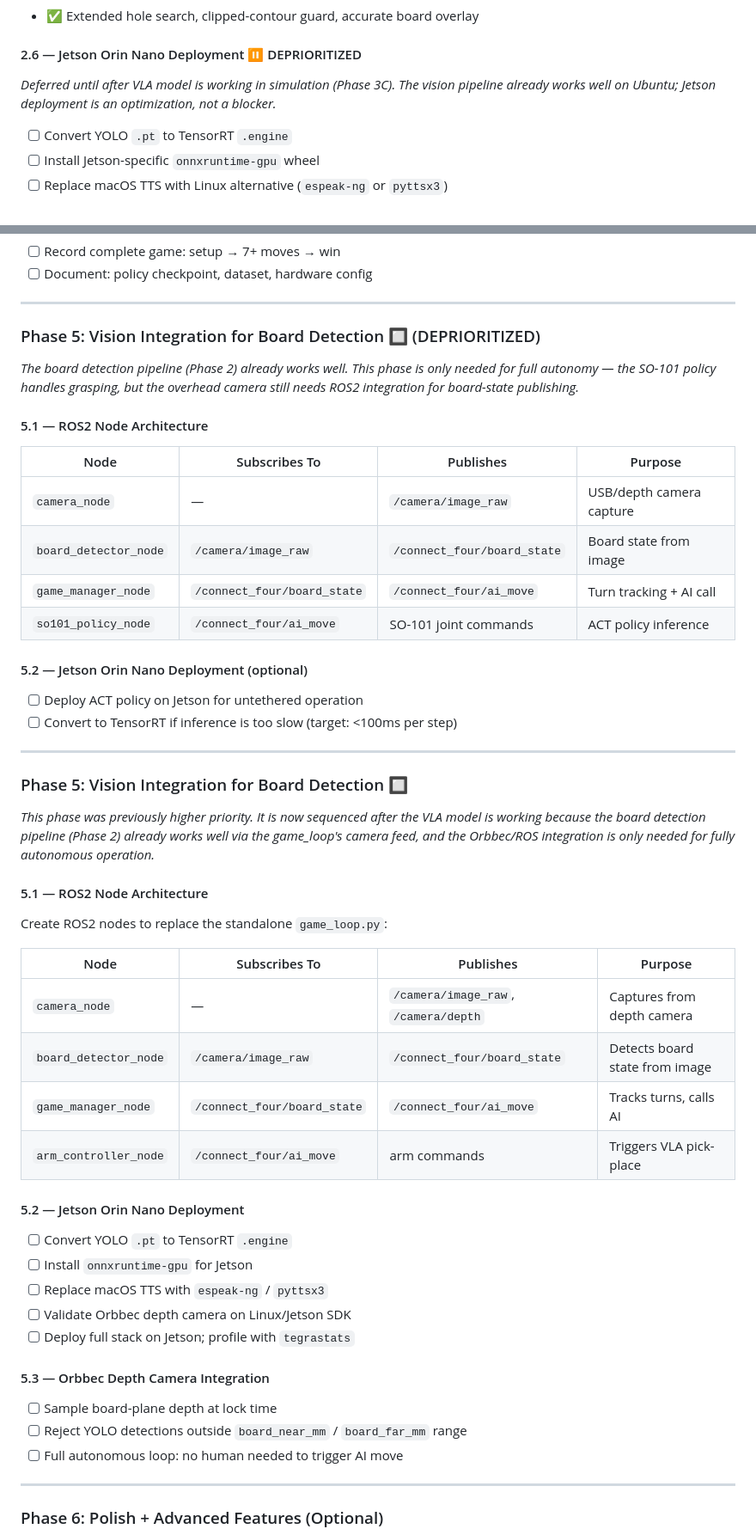
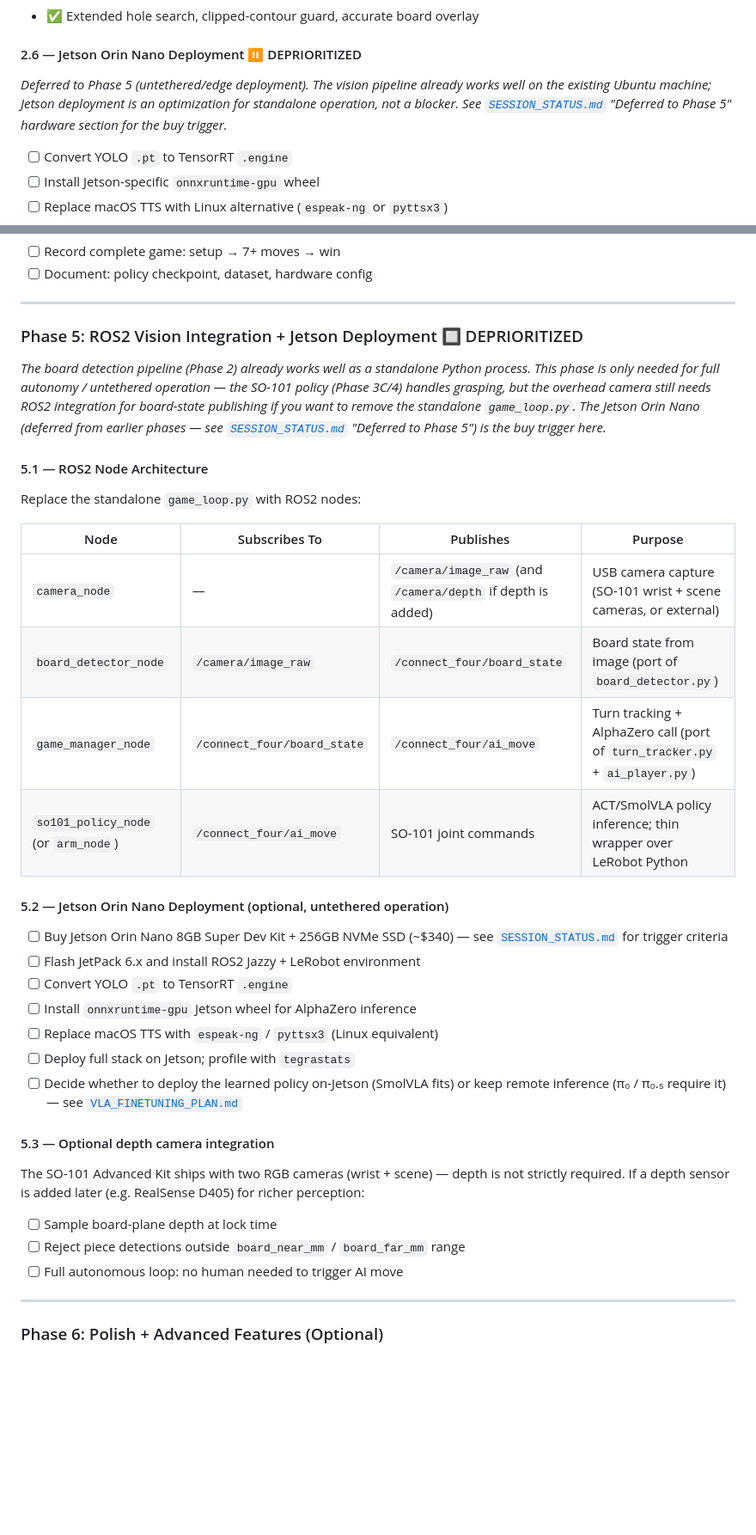
Before and after one commit to eithan/connect-four, a Markdown page: robot/PROJECT_PLAN.md, 2 parts joined by grey strips. Shown at 86% size. Drawn GitHub-style; blank space fills up the shorter version.

```diff
--- a/robot/PROJECT_PLAN.md
+++ b/robot/PROJECT_PLAN.md
@@ -102,7 +102,7 @@ Goal: Replace static images with a live camera feed and validate real-time board
 - ✅ Extended hole search, clipped-contour guard, accurate board overlay
 
 #### 2.6 — Jetson Orin Nano Deployment ⏸ DEPRIORITIZED
-*Deferred until after VLA model is working in simulation (Phase 3C). The vision pipeline already works well on Ubuntu; Jetson deployment is an optimization, not a blocker.*
+*Deferred to Phase 5 (untethered/edge deployment). The vision pipeline already works well on the existing Ubuntu machine; Jetson deployment is an optimization for standalone operation, not a blocker. See [`SESSION_STATUS.md`](./SESSION_STATUS.md) "Deferred to Phase 5" hardware section for the buy trigger.*
 
 - [ ] Convert YOLO `.pt` to TensorRT `.engine`
 - [ ] Install Jetson-specific `onnxruntime-gpu` wheel
@@ -340,49 +341,37 @@ Goal: SO-101 plays complete Connect Four games against a human.
 
 ---
 
-### Phase 5: Vision Integration for Board Detection 🔲 (DEPRIORITIZED)
+### Phase 5: ROS2 Vision Integration + Jetson Deployment 🔲 DEPRIORITIZED
 
-*The board detection pipeline (Phase 2) already works well. This phase is only needed for full autonomy — the SO-101 policy handles grasping, but the overhead camera still needs ROS2 integration for board-state publishing.*
+*The board detection pipeline (Phase 2) already works well as a standalone Python process. This phase is only needed for full autonomy / untethered operation — the SO-101 policy (Phase 3C/4) handles grasping, but the overhead camera still needs ROS2 integration for board-state publishing if you want to remove the standalone `game_loop.py`. The Jetson Orin Nano (deferred from earlier phases — see [`SESSION_STATUS.md`](./SESSION_STATUS.md) "Deferred to Phase 5") is the buy trigger here.*
 
 #### 5.1 — ROS2 Node Architecture
 
-| Node | Subscribes To | Publishes | Purpose |
-|------|--------------|-----------|---------|
-| `camera_node` | — | `/camera/image_raw` | USB/depth camera capture |
-| `board_detector_node` | `/camera/image_raw` | `/connect_four/board_state` | Board state from image |
-| `game_manager_node` | `/connect_four/board_state` | `/connect_four/ai_move` | Turn tracking + AI call |
-| `so101_policy_node` | `/connect_four/ai_move` | SO-101 joint commands | ACT policy inference |
-
-#### 5.2 — Jetson Orin Nano Deployment (optional)
-- [ ] Deploy ACT policy on Jetson for untethered operation
-- [ ] Convert to TensorRT if inference is too slow (target: <100ms per step)
-
----
-
-### Phase 5: Vision Integration for Board Detection 🔲
-
-*This phase was previously higher priority. It is now sequenced after the VLA model is working because the board detection pipeline (Phase 2) already works well via the game_loop's camera feed, and the Orbbec/ROS integration is only needed for fully autonomous operation.*
-
-#### 5.1 — ROS2 Node Architecture
-Create ROS2 nodes to replace the standalone `game_loop.py`:
+Replace the standalone `game_loop.py` with ROS2 nodes:
 
 | Node | Subscribes To | Publishes | Purpose |
 |------|--------------|-----------|---------|
-| `camera_node` | — | `/camera/image_raw`, `/camera/depth` | Captures from depth camera |
-| `board_detector_node` | `/camera/image_raw` | `/connect_four/board_state` | Detects board state from image |
-| `game_manager_node` | `/connect_four/board_state` | `/connect_four/ai_move` | Tracks turns, calls AI |
-| `arm_controller_node` | `/connect_four/ai_move` | arm commands | Triggers VLA pick-place |
+| `camera_node` | — | `/camera/image_raw` (and `/camera/depth` if depth is added) | USB camera capture (SO-101 wrist + scene cameras, or external) |
+| `board_detector_node` | `/camera/image_raw` | `/connect_four/board_state` | Board state from image (port of `board_detector.py`) |
+| `game_manager_node` | `/connect_four/board_state` | `/connect_four/ai_move` | Turn tracking + AlphaZero call (port of `turn_tracker.py` + `ai_player.py`) |
+| `so101_policy_node` (or `arm_node`) | `/connect_four/ai_move` | SO-101 joint commands | ACT/SmolVLA policy inference; thin wrapper over LeRobot Python |
 
-#### 5.2 — Jetson Orin Nano Deployment
+#### 5.2 — Jetson Orin Nano Deployment (optional, untethered operation)
+
+- [ ] Buy Jetson Orin Nano 8GB Super Dev Kit + 256GB NVMe SSD (~$340) — see [`SESSION_STATUS.md`](./SESSION_STATUS.md) for trigger criteria
+- [ ] Flash JetPack 6.x and install ROS2 Jazzy + LeRobot environment
 - [ ] Convert YOLO `.pt` to TensorRT `.engine`
-- [ ] Install `onnxruntime-gpu` for Jetson
-- [ ] Replace macOS TTS with `espeak-ng` / `pyttsx3`
-- [ ] Validate Orbbec depth camera on Linux/Jetson SDK
+- [ ] Install `onnxruntime-gpu` Jetson wheel for AlphaZero inference
+- [ ] Replace macOS TTS with `espeak-ng` / `pyttsx3` (Linux equivalent)
 - [ ] Deploy full stack on Jetson; profile with `tegrastats`
+- [ ] Decide whether to deploy the learned policy on-Jetson (SmolVLA fits) or keep remote inference (π₀ / π₀.₅ require it) — see [`VLA_FINETUNING_PLAN.md`](./VLA_FINETUNING_PLAN.md)
 
-#### 5.3 — Orbbec Depth Camera Integration
+#### 5.3 — Optional depth camera integration
+
+The SO-101 Advanced Kit ships with two RGB cameras (wrist + scene) — depth is not strictly required. If a depth sensor is added later (e.g. RealSense D405) for richer perception:
+
 - [ ] Sample board-plane depth at lock time
-- [ ] Reject YOLO detections outside `board_near_mm` / `board_far_mm` range
+- [ ] Reject piece detections outside `board_near_mm` / `board_far_mm` range
 - [ ] Full autonomous loop: no human needed to trigger AI move
 
 ---
```
Also changed, not shown: other parts of robot/PROJECT_PLAN.md (+21 -22 lines), robot/SESSION_STATUS.md (+3 -3 lines).
